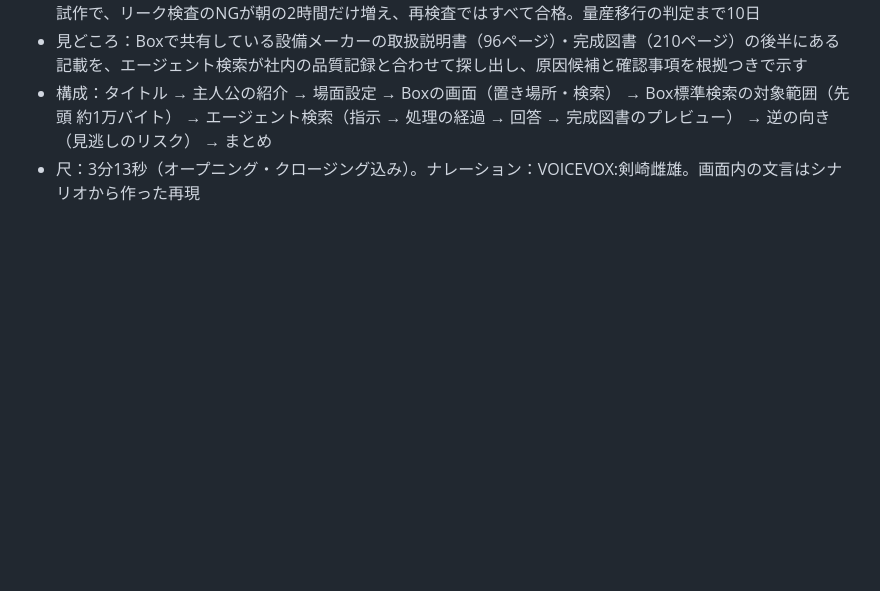
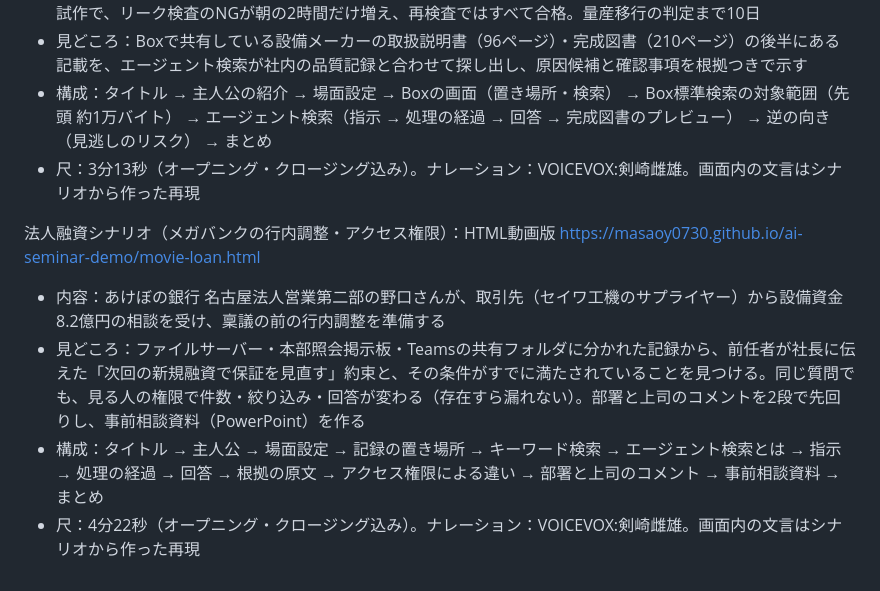
Before and after one commit to masaoy0730/ai-seminar-demo, a Markdown page: README.md, the part around the change. Drawn GitHub-style; blank space fills up the shorter version.

Commit message:
法人融資シナリオ（HTML動画版）を追加：movie-loan.html

```diff
--- a/README.md
+++ b/README.md
@@ -54,3 +54,11 @@ https://masaoy0730.github.io/ai-seminar-demo/movie-qc.html
 - 見どころ：Boxで共有している設備メーカーの取扱説明書（96ページ）・完成図書（210ページ）の後半にある記載を、エージェント検索が社内の品質記録と合わせて探し出し、原因候補と確認事項を根拠つきで示す
 - 構成：タイトル → 主人公の紹介 → 場面設定 → Boxの画面（置き場所・検索） → Box標準検索の対象範囲（先頭 約1万バイト） → エージェント検索（指示 → 処理の経過 → 回答 → 完成図書のプレビュー） → 逆の向き（見逃しのリスク） → まとめ
 - 尺：3分13秒（オープニング・クロージング込み）。ナレーション：VOICEVOX:剣崎雌雄。画面内の文言はシナリオから作った再現
+
+法人融資シナリオ（メガバンクの行内調整・アクセス権限）：HTML動画版
+https://masaoy0730.github.io/ai-seminar-demo/movie-loan.html
+
+- 内容：あけぼの銀行 名古屋法人営業第二部の野口さんが、取引先（セイワ工機のサプライヤー）から設備資金8.2億円の相談を受け、稟議の前の行内調整を準備する
+- 見どころ：ファイルサーバー・本部照会掲示板・Teamsの共有フォルダに分かれた記録から、前任者が社長に伝えた「次回の新規融資で保証を見直す」約束と、その条件がすでに満たされていることを見つける。同じ質問でも、見る人の権限で件数・絞り込み・回答が変わる（存在すら漏れない）。部署と上司のコメントを2段で先回りし、事前相談資料（PowerPoint）を作る
+- 構成：タイトル → 主人公 → 場面設定 → 記録の置き場所 → キーワード検索 → エージェント検索とは → 指示 → 処理の経過 → 回答 → 根拠の原文 → アクセス権限による違い → 部署と上司のコメント → 事前相談資料 → まとめ
+- 尺：4分22秒（オープニング・クロージング込み）。ナレーション：VOICEVOX:剣崎雌雄。画面内の文言はシナリオから作った再現
```
